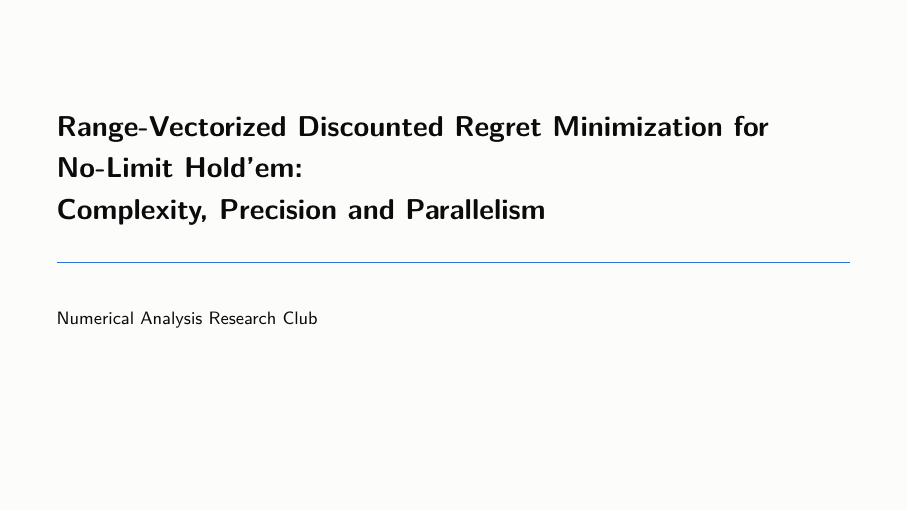
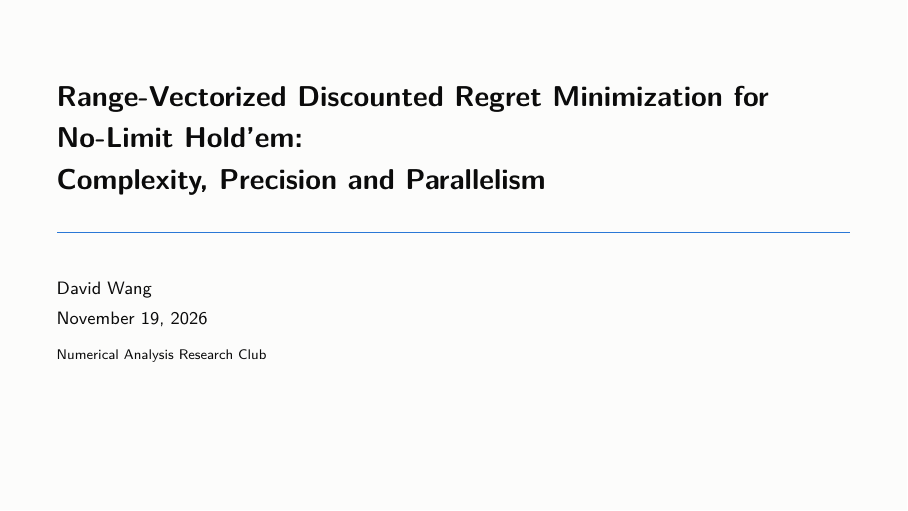
Before and after one commit to dwangnumbers/Poker-Solver, LaTeX slides (tex/talk.tex): page 1 of 32. Compiled offline with pdfLaTeX.

Commit message:
Talk: author and date

```diff
--- a/tex/talk.tex
+++ b/tex/talk.tex
@@ -73,8 +73,9 @@
   minimum width=0.42cm,minimum height=0.6cm,inner sep=0pt]{};}}
 
 \title{Range-Vectorized Discounted Regret Minimization for No-Limit Hold'em:\\ Complexity, Precision and Parallelism}
-\author{Numerical Analysis Research Club}
-\date{}
+\author{David Wang}
+\institute{Numerical Analysis Research Club}
+\date{November 19, 2026}
 
 \begin{document}
 
```
Also changed, not shown: tex/talk-notes.pdf, tex/talk.pdf.
